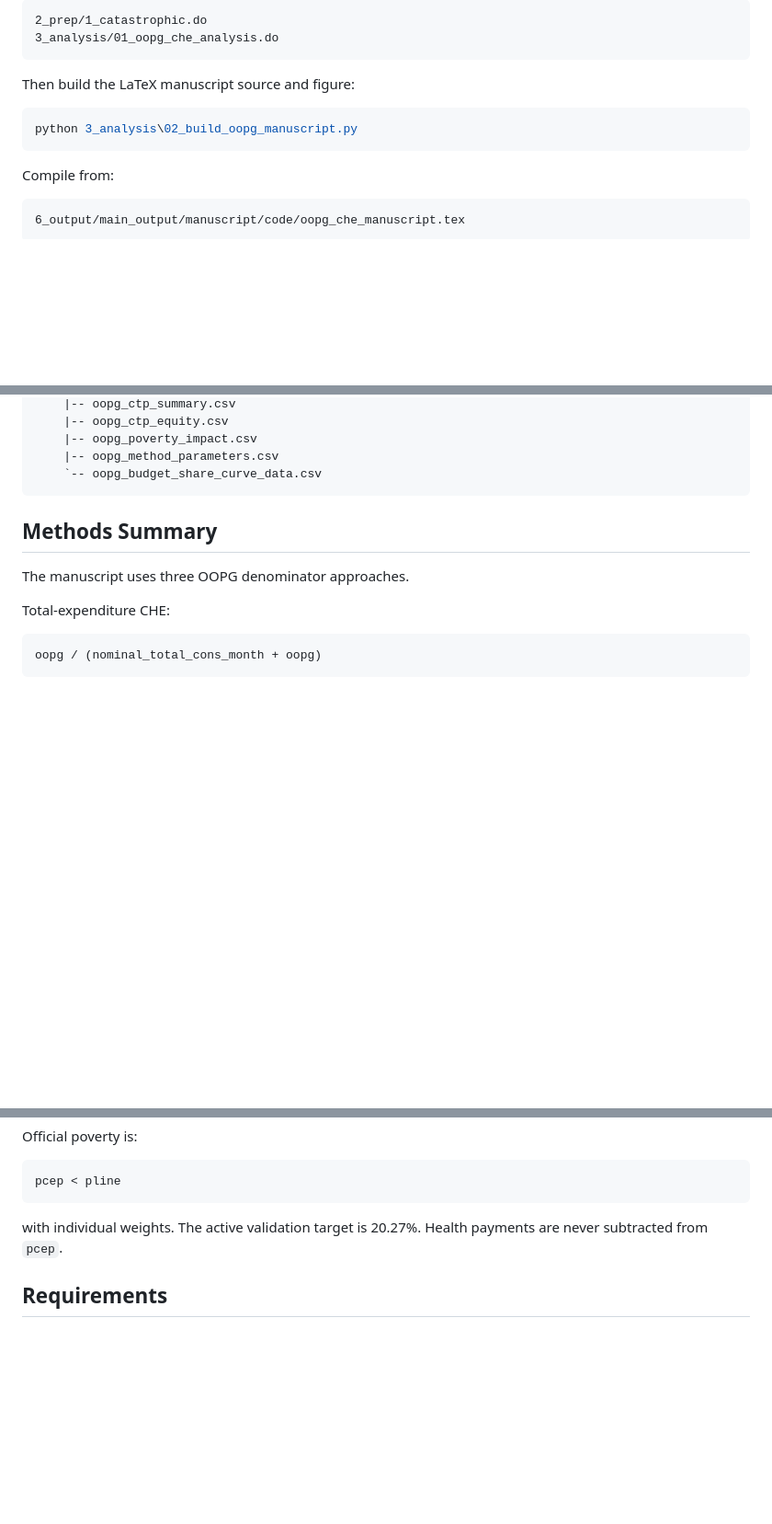
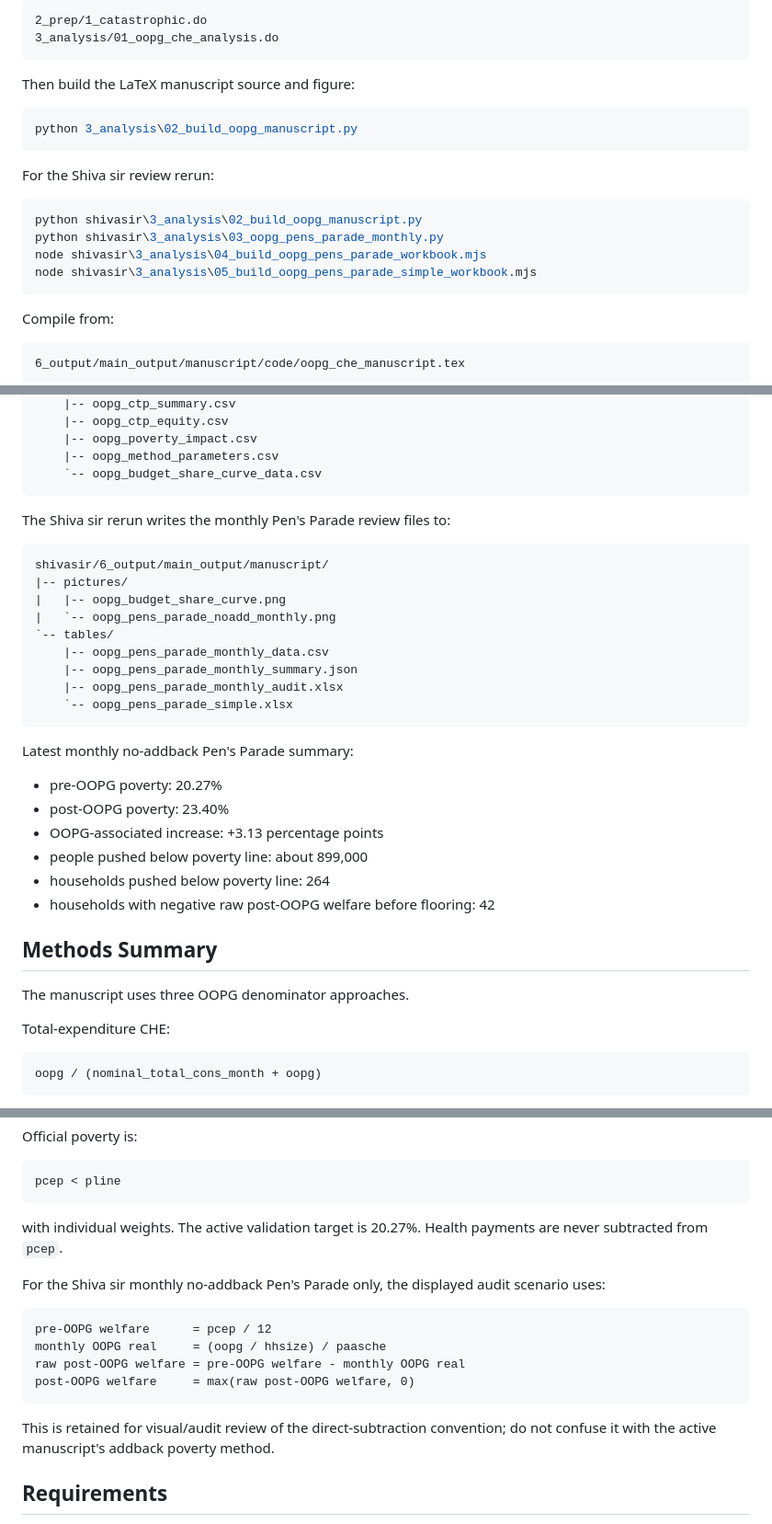
Before and after one commit to acharyaarpan/Catastrophic-health-expenditure, a Markdown page: README.md, 3 parts joined by grey strips. Shown at 92% size. GitHub-like rendering; blank space fills up the shorter version.

Commit message:
Update project context for OOPG review rerun

````diff
--- a/README.md
+++ b/README.md
@@ -74,6 +80,15 @@ Then build the LaTeX manuscript source and figure:
 python 3_analysis\02_build_oopg_manuscript.py
 ```
 
+For the Shiva sir review rerun:
+
+```powershell
+python shivasir\3_analysis\02_build_oopg_manuscript.py
+python shivasir\3_analysis\03_oopg_pens_parade_monthly.py
+node shivasir\3_analysis\04_build_oopg_pens_parade_workbook.mjs
+node shivasir\3_analysis\05_build_oopg_pens_parade_simple_workbook.mjs
+```
+
 Compile from:
 
 ```text
@@ -108,6 +123,29 @@ pdflatex oopg_che_manuscript.tex
     |-- oopg_method_parameters.csv
     `-- oopg_budget_share_curve_data.csv
 ```
+
+The Shiva sir rerun writes the monthly Pen's Parade review files to:
+
+```text
+shivasir/6_output/main_output/manuscript/
+|-- pictures/
+|   |-- oopg_budget_share_curve.png
+|   `-- oopg_pens_parade_noadd_monthly.png
+`-- tables/
+    |-- oopg_pens_parade_monthly_data.csv
+    |-- oopg_pens_parade_monthly_summary.json
+    |-- oopg_pens_parade_monthly_audit.xlsx
+    `-- oopg_pens_parade_simple.xlsx
+```
+
+Latest monthly no-addback Pen's Parade summary:
+
+- pre-OOPG poverty: 20.27%
+- post-OOPG poverty: 23.40%
+- OOPG-associated increase: +3.13 percentage points
+- people pushed below poverty line: about 899,000
+- households pushed below poverty line: 264
+- households with negative raw post-OOPG welfare before flooring: 42
 
 ## Methods Summary
 
@@ -165,6 +203,19 @@ pcep < pline
 with individual weights. The active validation target is 20.27%. Health
 payments are never subtracted from `pcep`.
 
+For the Shiva sir monthly no-addback Pen's Parade only, the displayed audit
+scenario uses:
+
+```text
+pre-OOPG welfare      = pcep / 12
+monthly OOPG real     = (oopg / hhsize) / paasche
+raw post-OOPG welfare = pre-OOPG welfare - monthly OOPG real
+post-OOPG welfare     = max(raw post-OOPG welfare, 0)
+```
+
+This is retained for visual/audit review of the direct-subtraction convention;
+do not confuse it with the active manuscript's addback poverty method.
+
 ## Requirements
 
 - Stata 17 or newer
````
Also changed, not shown: other parts of README.md (+8 -0 lines).
